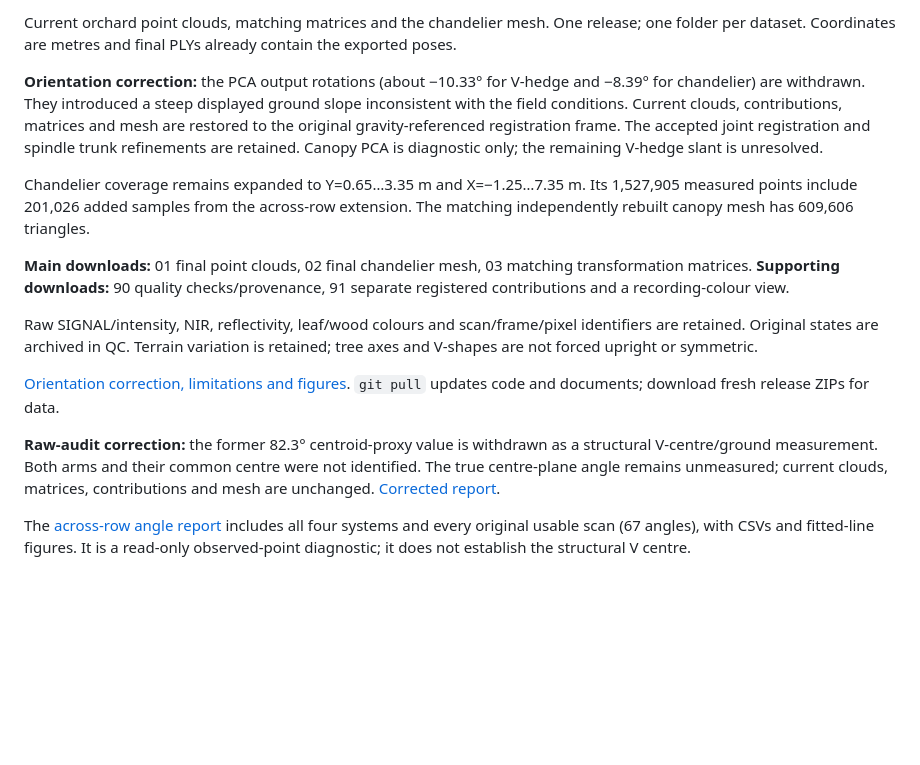
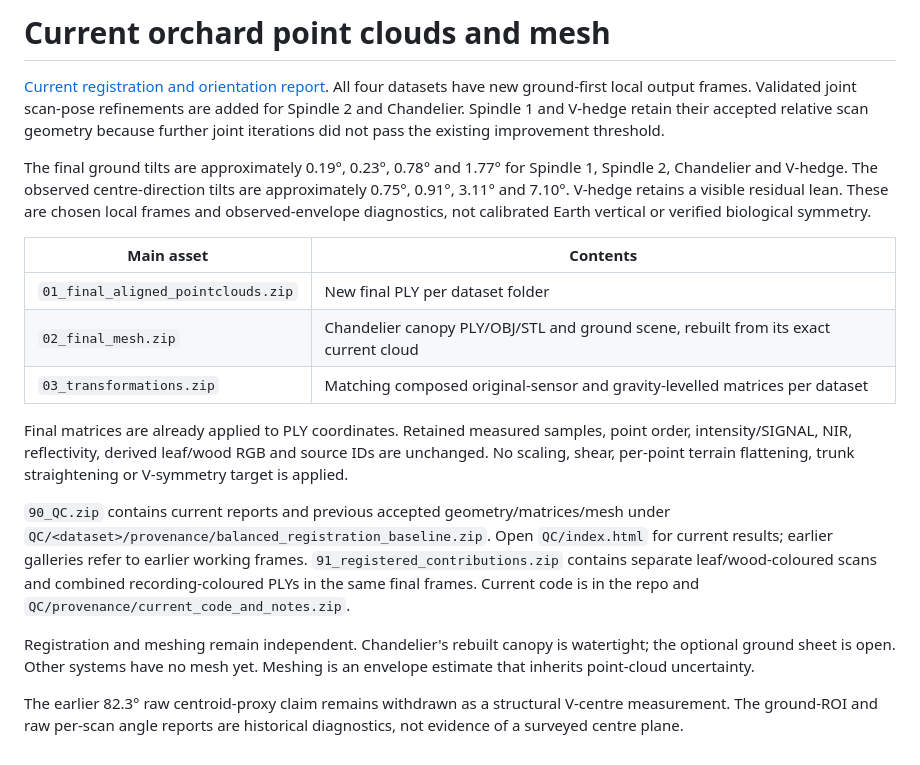
Before and after one commit to u0063882/GreensprayAI, a Markdown page: results/RELEASE_NOTES.md, the part around the change. Drawn GitHub-style; blank space fills up the shorter version.

```diff
--- a/results/RELEASE_NOTES.md
+++ b/results/RELEASE_NOTES.md
@@ -1,16 +1,19 @@
-Current orchard point clouds, matching matrices and the chandelier mesh. One release; one folder per dataset. Coordinates are metres and final PLYs already contain the exported poses.
+# Current orchard point clouds and mesh
 
-**Orientation correction:** the PCA output rotations (about −10.33° for V-hedge and −8.39° for chandelier) are withdrawn. They introduced a steep displayed ground slope inconsistent with the field conditions. Current clouds, contributions, matrices and mesh are restored to the original gravity-referenced registration frame. The accepted joint registration and spindle trunk refinements are retained. Canopy PCA is diagnostic only; the remaining V-hedge slant is unresolved.
+[Current registration and orientation report](https://github.com/u0063882/GreensprayAI/blob/main/docs/balanced_registration.md). All four datasets have new ground-first local output frames. Validated joint scan-pose refinements are added for Spindle 2 and Chandelier. Spindle 1 and V-hedge retain their accepted relative scan geometry because further joint iterations did not pass the existing improvement threshold.
 
-Chandelier coverage remains expanded to Y=0.65…3.35 m and X=−1.25…7.35 m. Its 1,527,905 measured points include 201,026 added samples from the across-row extension. The matching independently rebuilt canopy mesh has 609,606 triangles.
+The final ground tilts are approximately 0.19°, 0.23°, 0.78° and 1.77° for Spindle 1, Spindle 2, Chandelier and V-hedge. The observed centre-direction tilts are approximately 0.75°, 0.91°, 3.11° and 7.10°. V-hedge retains a visible residual lean. These are chosen local frames and observed-envelope diagnostics, not calibrated Earth vertical or verified biological symmetry.
 
-**Main downloads:** 01 final point clouds, 02 final chandelier mesh, 03 matching transformation matrices.
-**Supporting downloads:** 90 quality checks/provenance, 91 separate registered contributions and a recording-colour view.
+| Main asset | Contents |
+| --- | --- |
+| `01_final_aligned_pointclouds.zip` | New final PLY per dataset folder |
+| `02_final_mesh.zip` | Chandelier canopy PLY/OBJ/STL and ground scene, rebuilt from its exact current cloud |
+| `03_transformations.zip` | Matching composed original-sensor and gravity-levelled matrices per dataset |
 
-Raw SIGNAL/intensity, NIR, reflectivity, leaf/wood colours and scan/frame/pixel identifiers are retained. Original states are archived in QC. Terrain variation is retained; tree axes and V-shapes are not forced upright or symmetric.
+Final matrices are already applied to PLY coordinates. Retained measured samples, point order, intensity/SIGNAL, NIR, reflectivity, derived leaf/wood RGB and source IDs are unchanged. No scaling, shear, per-point terrain flattening, trunk straightening or V-symmetry target is applied.
 
-[Orientation correction, limitations and figures](https://github.com/u0063882/GreensprayAI/blob/main/docs/structural_up_report.md). `git pull` updates code and documents; download fresh release ZIPs for data.
+`90_QC.zip` contains current reports and previous accepted geometry/matrices/mesh under `QC/<dataset>/provenance/balanced_registration_baseline.zip`. Open `QC/index.html` for current results; earlier galleries refer to earlier working frames. `91_registered_contributions.zip` contains separate leaf/wood-coloured scans and combined recording-coloured PLYs in the same final frames. Current code is in the repo and `QC/provenance/current_code_and_notes.zip`.
 
-**Raw-audit correction:** the former 82.3° centroid-proxy value is withdrawn as a structural V-centre/ground measurement. Both arms and their common centre were not identified. The true centre-plane angle remains unmeasured; current clouds, matrices, contributions and mesh are unchanged. [Corrected report](https://github.com/u0063882/GreensprayAI/blob/main/docs/raw_geometry_audit.md).
+Registration and meshing remain independent. Chandelier's rebuilt canopy is watertight; the optional ground sheet is open. Other systems have no mesh yet. Meshing is an envelope estimate that inherits point-cloud uncertainty.
 
-The [across-row angle report](https://github.com/u0063882/GreensprayAI/blob/main/docs/tree_ground_angle_check.md) includes all four systems and every original usable scan (67 angles), with CSVs and fitted-line figures. It is a read-only observed-point diagnostic; it does not establish the structural V centre.
+The earlier 82.3° raw centroid-proxy claim remains withdrawn as a structural V-centre measurement. The ground-ROI and raw per-scan angle reports are historical diagnostics, not evidence of a surveyed centre plane.
```
Also changed, not shown: README.md (+9 -7 lines), docs/balanced_registration.md (added, +62 -0 lines), docs/registration_matlab.md (+18 -0 lines), docs/QC/balanced_registration/chandelier_before_after.png (added), docs/QC/balanced_registration/spindle1_before_after.png (added), docs/QC/balanced_registration/spindle2_before_after.png (added), docs/QC/balanced_registration/vhedge_before_after.png (added), 7 other files.
